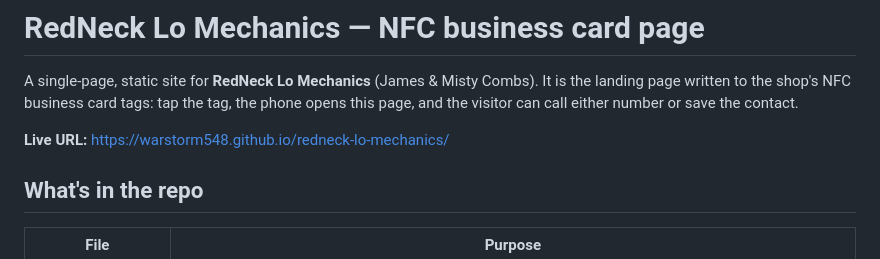
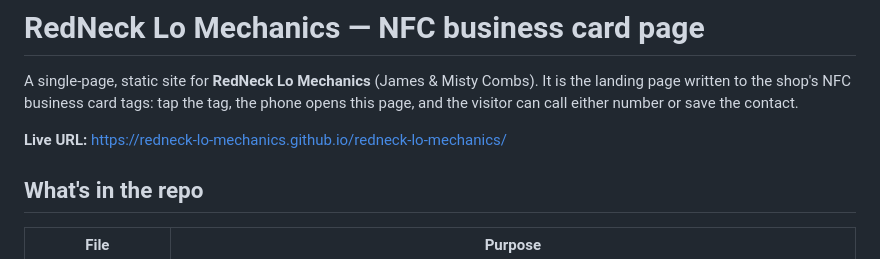
Before and after one commit to Warstorm548/redneck-lo-mechanics, a Markdown page: README.md, the part around the change. GitHub-like rendering.

```diff
--- a/README.md
+++ b/README.md
@@ -5,7 +5,7 @@ It is the landing page written to the shop's NFC business card tags: tap the
 tag, the phone opens this page, and the visitor can call either number or save
 the contact.
 
-**Live URL:** https://warstorm548.github.io/redneck-lo-mechanics/
+**Live URL:** https://redneck-lo-mechanics.github.io/redneck-lo-mechanics/
 
 ## What's in the repo
 
```
